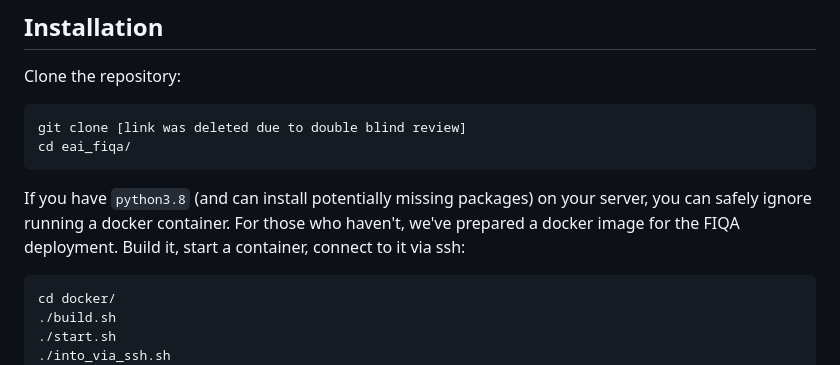
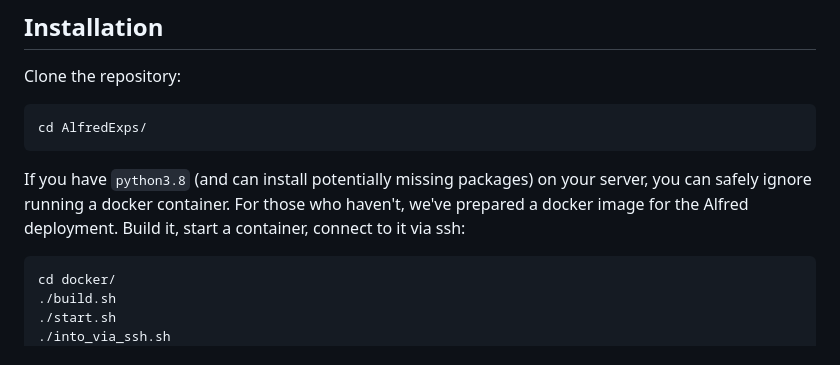
Before and after one commit to AmpiroMax/LERa, a Markdown page: AlfredExps/README.md, the part around the change. Rendered like a GitHub page.

````diff
--- a/AlfredExps/README.md
+++ b/AlfredExps/README.md
@@ -14,10 +14,9 @@ AI2THOR 2.1.0
 ## Installation
 Clone the repository:
 ```
-git clone [link was deleted due to double blind review]
-cd eai_fiqa/
+cd AlfredExps/
 ```
-If you have `python3.8` (and can install potentially missing packages) on your server, you can safely ignore running a docker container. For those who haven't, we've prepared a docker image for the FIQA deployment. Build it, start a container, connect to it via ssh:
+If you have `python3.8` (and can install potentially missing packages) on your server, you can safely ignore running a docker container. For those who haven't, we've prepared a docker image for the Alfred deployment. Build it, start a container, connect to it via ssh:
 ```
 cd docker/
 ./build.sh
````
